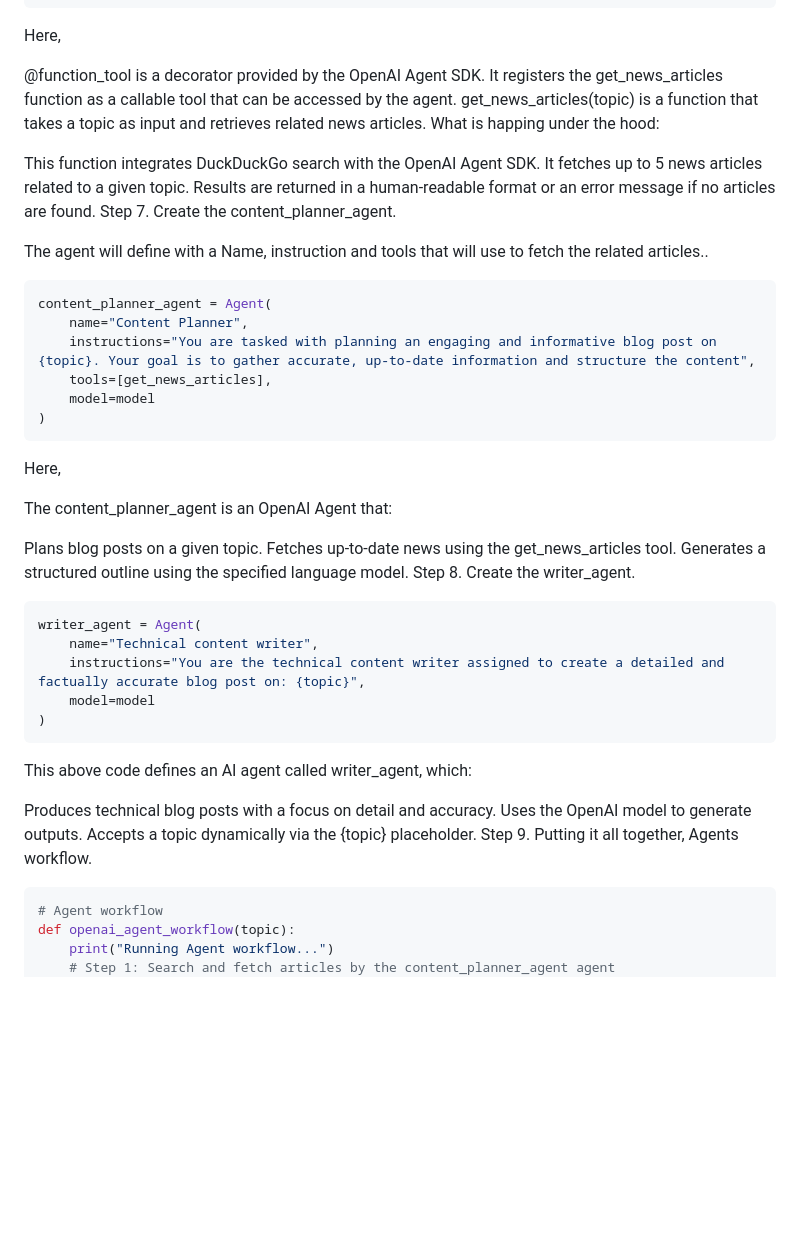
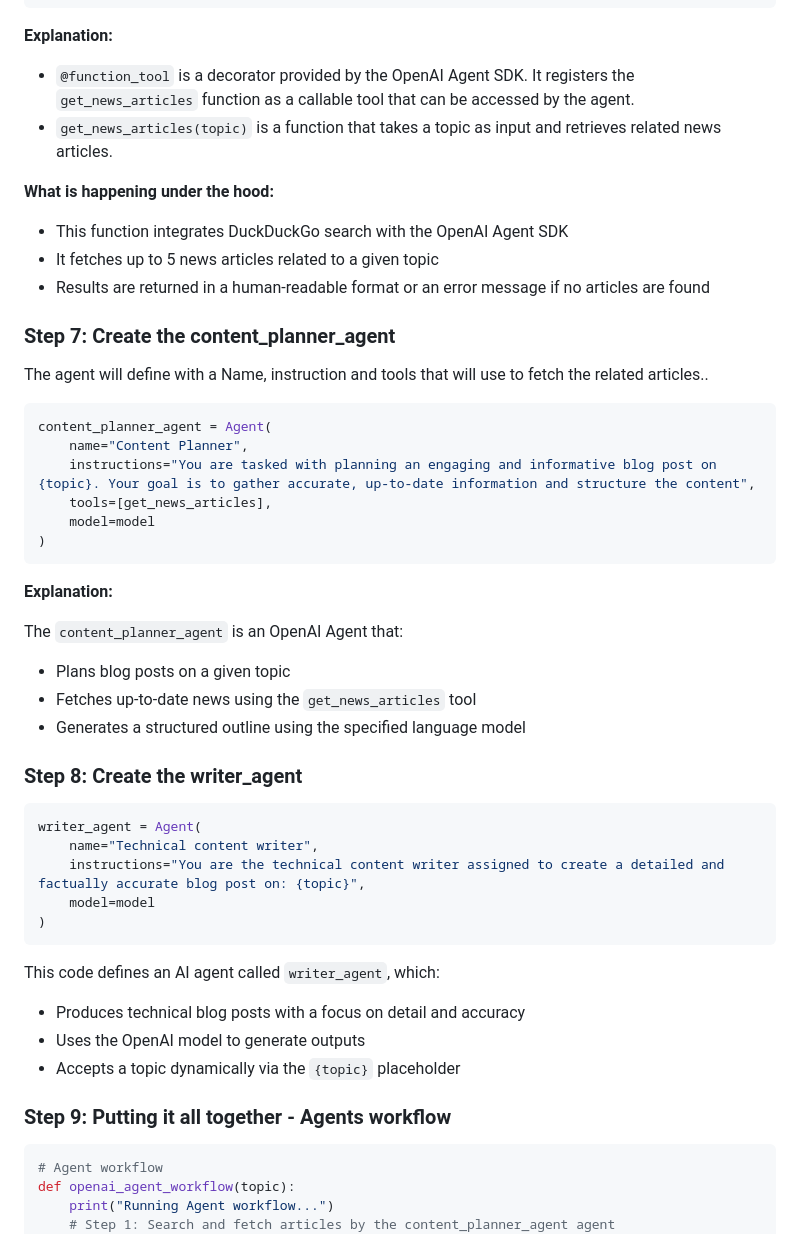
Before and after one commit to gaviral/pre_bunker_health_communications_system, a Markdown page: data/openai-agents-python_with_ollama.md, the part around the change printed below. GitHub-like rendering; blank space fills up the shorter version.

````diff
--- a/data/openai-agents-python_with_ollama.md
+++ b/data/openai-agents-python_with_ollama.md
@@ -142,16 +151,18 @@ def get_news_articles(topic):
     else:
         return f"Could not find news results for {topic}."
 ```
-Here,
+**Explanation:**
 
-@function_tool is a decorator provided by the OpenAI Agent SDK. It registers the get_news_articles function as a callable tool that can be accessed by the agent.
-get_news_articles(topic) is a function that takes a topic as input and retrieves related news articles.
-What is happing under the hood:
+- `@function_tool` is a decorator provided by the OpenAI Agent SDK. It registers the `get_news_articles` function as a callable tool that can be accessed by the agent.
+- `get_news_articles(topic)` is a function that takes a topic as input and retrieves related news articles.
 
-This function integrates DuckDuckGo search with the OpenAI Agent SDK.
-It fetches up to 5 news articles related to a given topic.
-Results are returned in a human-readable format or an error message if no articles are found.
-Step 7. Create the content_planner_agent.
+**What is happening under the hood:**
+
+- This function integrates DuckDuckGo search with the OpenAI Agent SDK
+- It fetches up to 5 news articles related to a given topic
+- Results are returned in a human-readable format or an error message if no articles are found
+
+### Step 7: Create the content_planner_agent
 
 The agent will define with a Name, instruction and tools that will use to fetch the related articles..
 
@@ -163,14 +174,15 @@ content_planner_agent = Agent(
     model=model
 )
 ```
-Here,
+**Explanation:**
 
-The content_planner_agent is an OpenAI Agent that:
+The `content_planner_agent` is an OpenAI Agent that:
 
-Plans blog posts on a given topic.
-Fetches up-to-date news using the get_news_articles tool.
-Generates a structured outline using the specified language model.
-Step 8. Create the writer_agent.
+- Plans blog posts on a given topic
+- Fetches up-to-date news using the `get_news_articles` tool
+- Generates a structured outline using the specified language model
+
+### Step 8: Create the writer_agent
 
 ```python
 writer_agent = Agent(
@@ -179,12 +191,13 @@ writer_agent = Agent(
     model=model
 )
 ```
-This above code defines an AI agent called writer_agent, which:
+This code defines an AI agent called `writer_agent`, which:
 
-Produces technical blog posts with a focus on detail and accuracy.
-Uses the OpenAI model to generate outputs.
-Accepts a topic dynamically via the {topic} placeholder.
-Step 9. Putting it all together, Agents workflow.
+- Produces technical blog posts with a focus on detail and accuracy
+- Uses the OpenAI model to generate outputs
+- Accepts a topic dynamically via the `{topic}` placeholder
+
+### Step 9: Putting it all together - Agents workflow
 
 ```python
 # Agent workflow
````
Also changed, not shown: other parts of data/openai-agents-python_with_ollama.md (+75 -64 lines).
